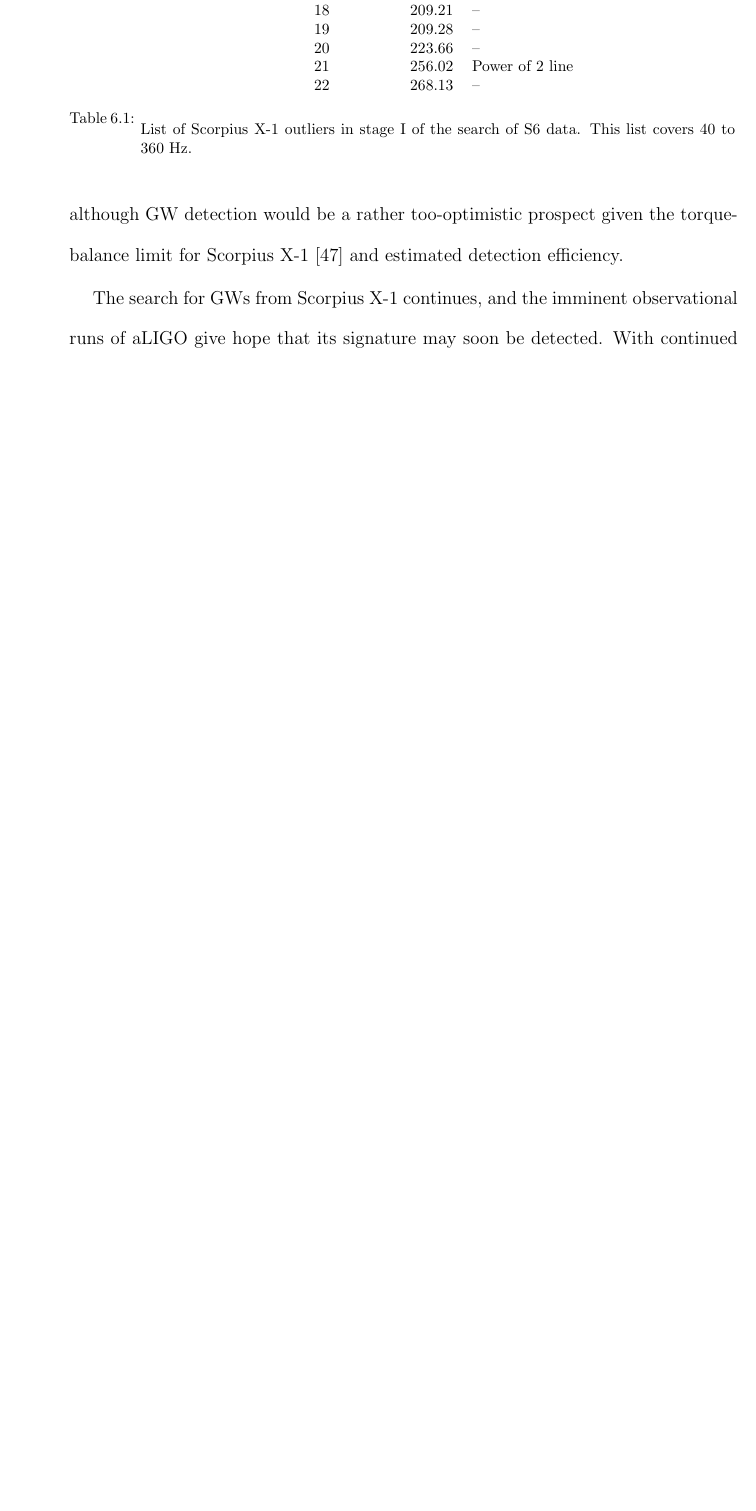
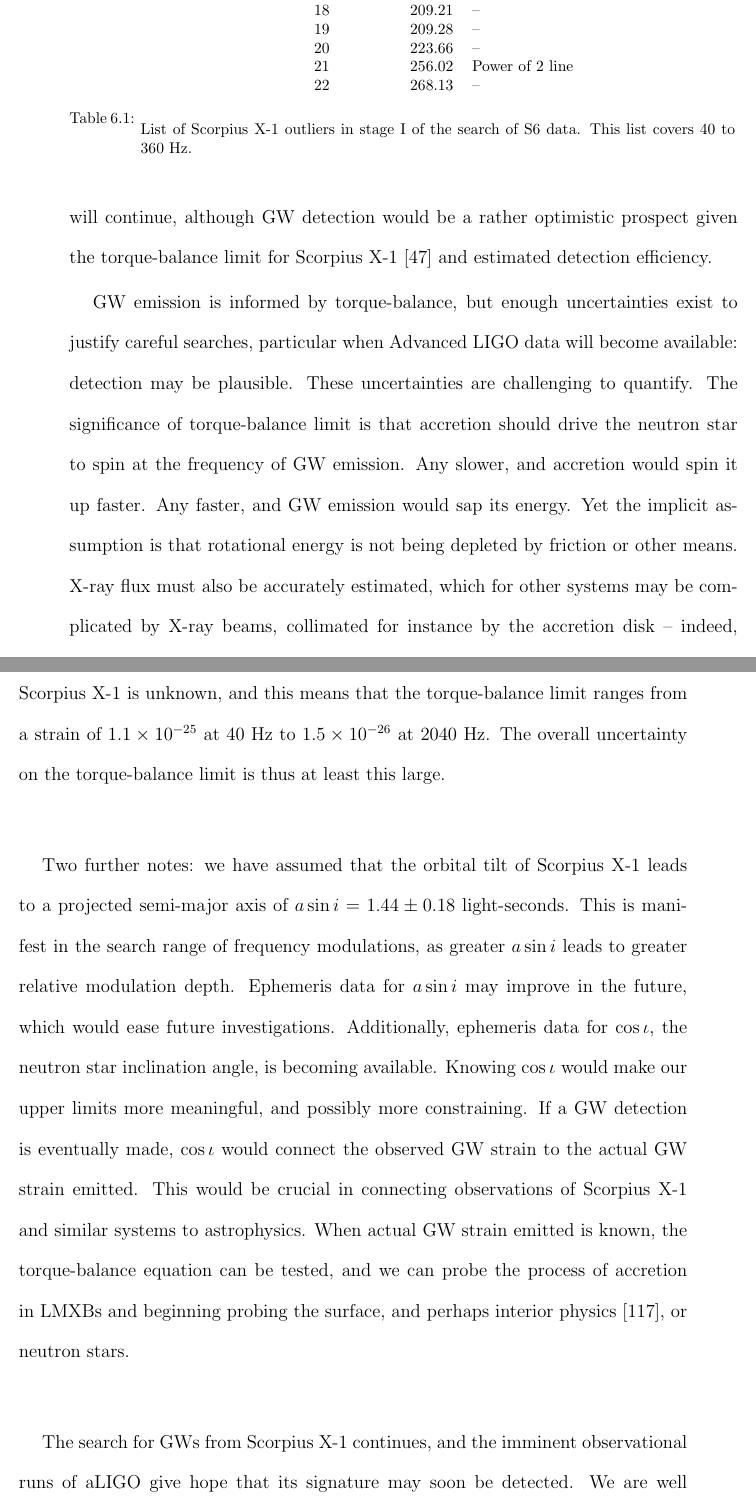
Before and after one commit to grantmeadors/Meadors-thesis, a LaTeX thesis (thesis.tex, which reads chap6.tex): part of page 183 of 247 before the commit and two parts of pages 183 and 184 of 248 after it, the two joined at a grey line, cut so that both start at the same text, the shorter picture padded with empty space. Compiled offline with pdfLaTeX; a LaTeX package or settings file that is missing is left out.

Commit message:
Responded to Rand for all chapter 6

```diff
--- a/chap6.tex
+++ b/chap6.tex
@@ -279,10 +279,31 @@ Tables~\ref{ScoX1S6outlierTableHF1} to~\ref{ScoX1S6outlierTableHF3} in Appendix~
 Follow-up of 40 to 2040 Hz outliers is beginning, but the search is not yet complete.
 Some coincident outliers present in the initial analysis include lines at powers of 2 and a probable trace of a hardware-injected simulated pulsar.
 As noted earlier, power line frequencies and violin modes were automatically dismissed by TwoSpect, using a Kuiper's Test on SFTs.
-More exhaustive study of the candidates in Tables~\ref{ScoX1S6outlierTable} and~\ref{ScoX1S6outlierTableHF1} through~\ref{ScoX1S6outlierTableHF3} will continue, although GW detection would be a rather too-optimistic prospect given the torque-balance limit for Scorpius X-1~\cite{Bildsten1998} and estimated detection efficiency.
+More exhaustive study of the candidates in Tables~\ref{ScoX1S6outlierTable} and~\ref{ScoX1S6outlierTableHF1} through~\ref{ScoX1S6outlierTableHF3} will continue, although GW detection would be a rather optimistic prospect given the torque-balance limit for Scorpius X-1~\cite{Bildsten1998} and estimated detection efficiency.
+
+GW emission is informed by torque-balance, but enough uncertainties exist to justify careful searches, particular when Advanced LIGO data will become available: detection may be plausible.
+These uncertainties are challenging to quantify.
+The significance of torque-balance limit is that accretion should drive the neutron star to spin at the frequency of GW emission.
+Any slower, and accretion would spin it up faster.
+Any faster, and GW emission would sap its energy.
+Yet the implicit assumption is that rotational energy is not being depleted by friction or other means.
+X-ray flux must also be accurately estimated, which for other systems may be complicated by X-ray beams, collimated for instance by the accretion disk -- indeed, all-sky searches~\cite{GoetzTwoSpectResults2014} assume many LMXBs are unseen.
+Moreover, the frequency of Scorpius X-1 is unknown, and this means that the torque-balance limit ranges from a strain of $1.1\times10^{-25}$ at 40 Hz to $1.5\times10^{-26}$ at 2040 Hz.
+The overall uncertainty on the torque-balance limit is thus at least this large.
+
+Two further notes: we have assumed that the orbital tilt of Scorpius X-1 leads to a projected semi-major axis of $a \sin i = 1.44 \pm 0.18$ light-seconds.
+This is manifest in the search range of frequency modulations, as greater $a \sin i$ leads to greater relative modulation depth.
+Ephemeris data for $a \sin i$ may improve in the future, which would ease future investigations.
+Additionally, ephemeris data for $\cos \iota$, the neutron star inclination angle, is becoming available.
+Knowing $\cos \iota$ would make our upper limits more meaningful, and possibly more constraining.
+If a GW detection is eventually made, $\cos \iota$ would connect the observed GW strain to the actual GW strain emitted.
+This would be crucial in connecting observations of Scorpius X-1 and similar systems to astrophysics.
+When actual GW strain emitted is known, the torque-balance equation can be tested, and we can probe the process of accretion in LMXBs and beginning probing the surface, and perhaps interior physics~\cite{Lindblom1995}, or neutron stars.
 
 The search for GWs from Scorpius X-1 continues, and the imminent observational runs of aLIGO give hope that its signature may soon be detected.
+We are well within a factor of 100, nearer 10, of torque-balance limits, and coming TwoSpect improvements should bring that limit within reach.
 With continued improvements to CW algorithms and the enhanced sensitivity of future interferometers, we expect that Giacconi's discovery~\cite{Giacconi1962} of the first and brightest extrasolar X-ray source will be paralleled with a GW discovery.
+
 
 \section{XTE J1751-305 search using Directed TwoSpect in S6}
 
```
Also changed, not shown: 5 other files.
